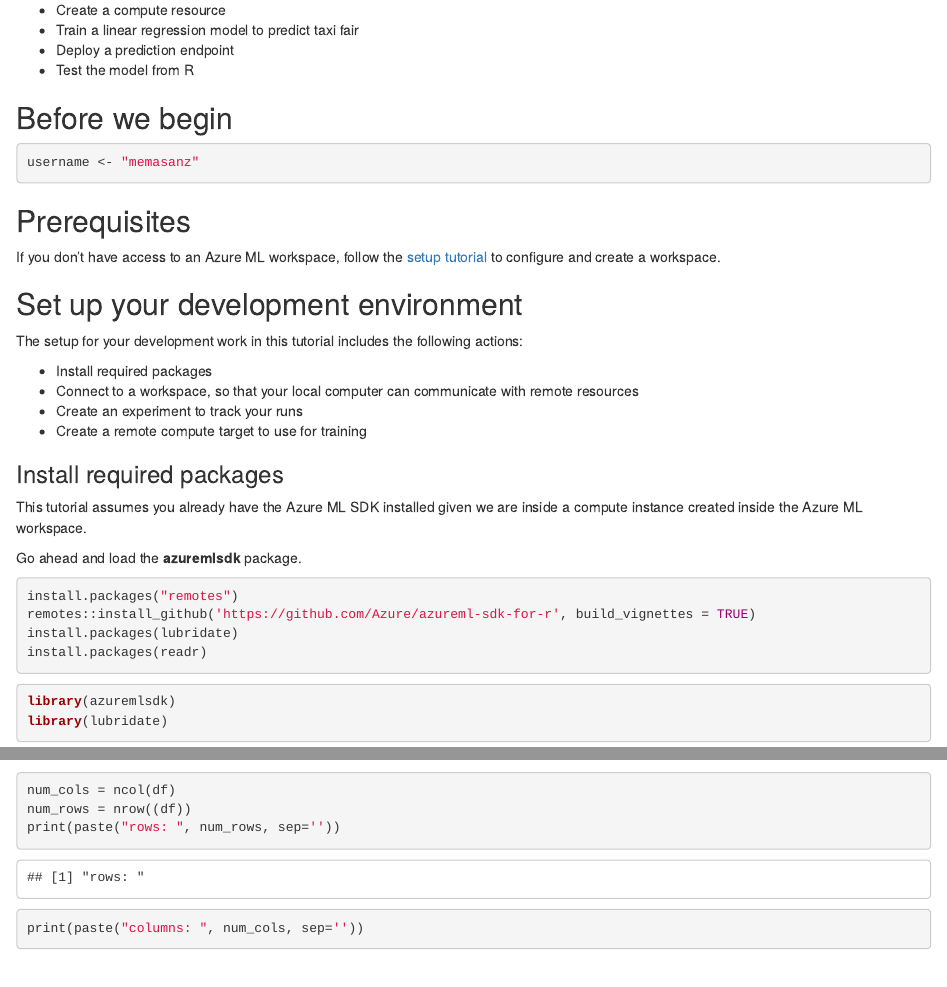
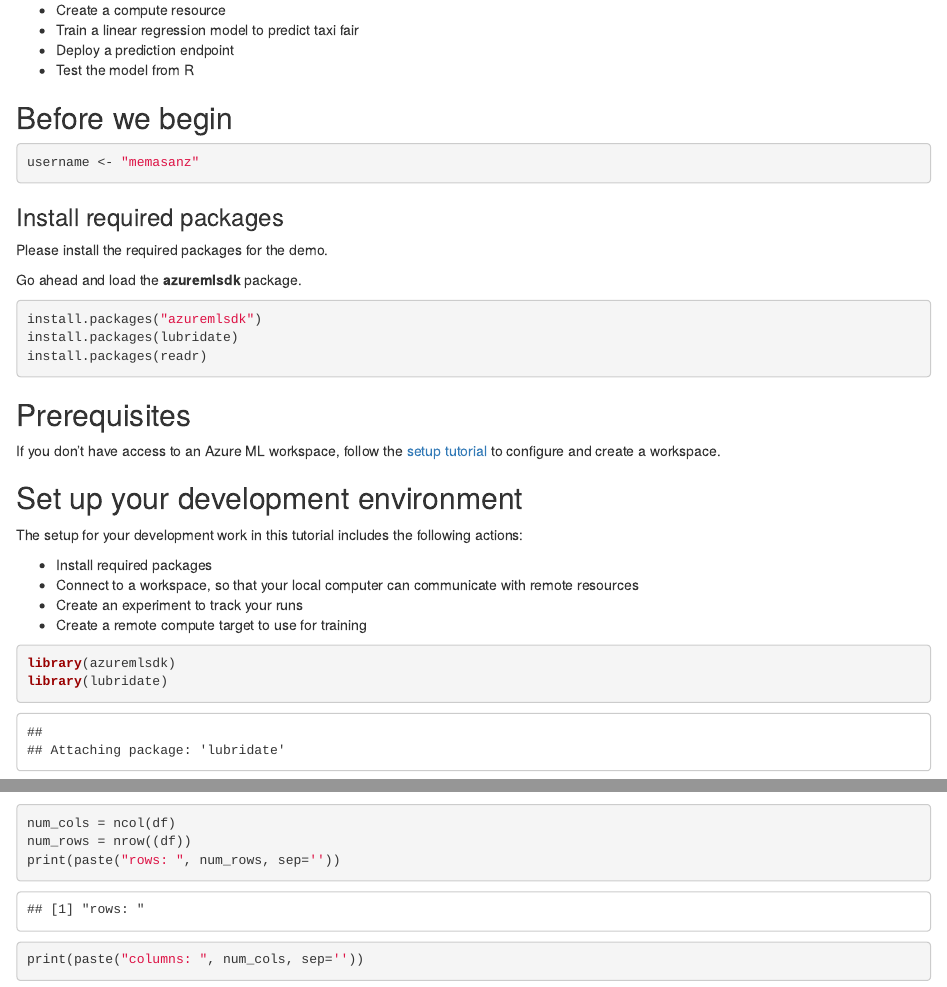
Before and after one commit to arudraMS/AMLHack, an R Markdown document (01_nyc_taxi_linear_regression_r/train-and-deploy-taxi-model.Rmd): the page in a window 1100 px wide, from 280 px down, and a second part further down, joined at a grey line. Rendered offline with R 4.5, knitr and Pandoc, with nearby package versions; some code elsewhere in the file could not run offline.

Commit message:
updated again

````diff
--- a/01_nyc_taxi_linear_regression_r/train-and-deploy-taxi-model.Rmd
+++ b/01_nyc_taxi_linear_regression_r/train-and-deploy-taxi-model.Rmd
@@ -24,6 +24,17 @@
 ```{r}
 username <- "memasanz"
 ```
+
+### Install required packages
+Please install the required packages for the demo.
+
+Go ahead and load the **azuremlsdk** package.
+```{r}
+install.packages("azuremlsdk")
+install.packages(lubridate)
+install.packages(readr)
+```
+
 ## Prerequisites
 
 If you don't have access to an Azure ML workspace, follow the [setup tutorial](https://azure.github.io/azureml-sdk-for-r/articles/configuration.html) to configure and create a workspace.
@@ -37,16 +48,7 @@
 * Create a remote compute target to use for training
 
 
-### Install required packages
-This tutorial assumes you already have the Azure ML SDK installed given we are inside a compute instance created inside the Azure ML workspace.
 
-Go ahead and load the **azuremlsdk** package.
-```{r}
-install.packages("remotes")
-remotes::install_github('https://github.com/Azure/azureml-sdk-for-r', build_vignettes = TRUE)
-install.packages(lubridate)
-install.packages(readr)
-```
 
 ```{r}
 library(azuremlsdk)
````
